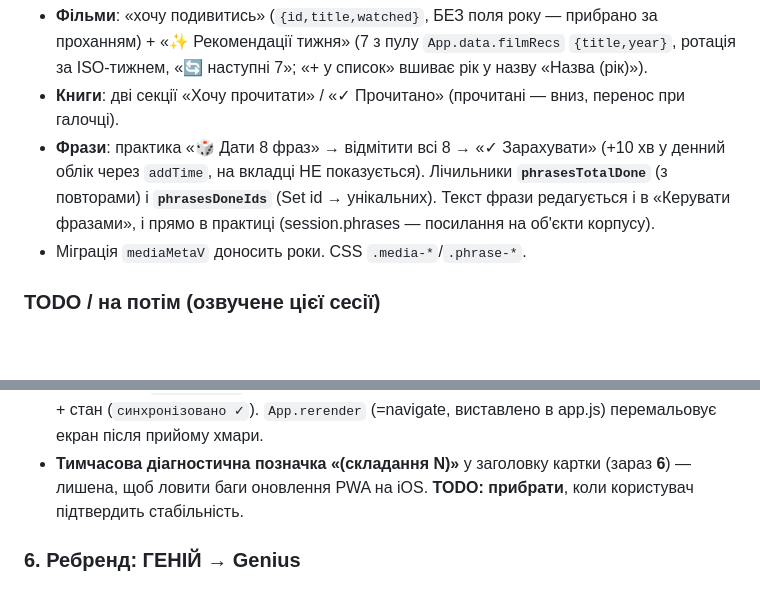
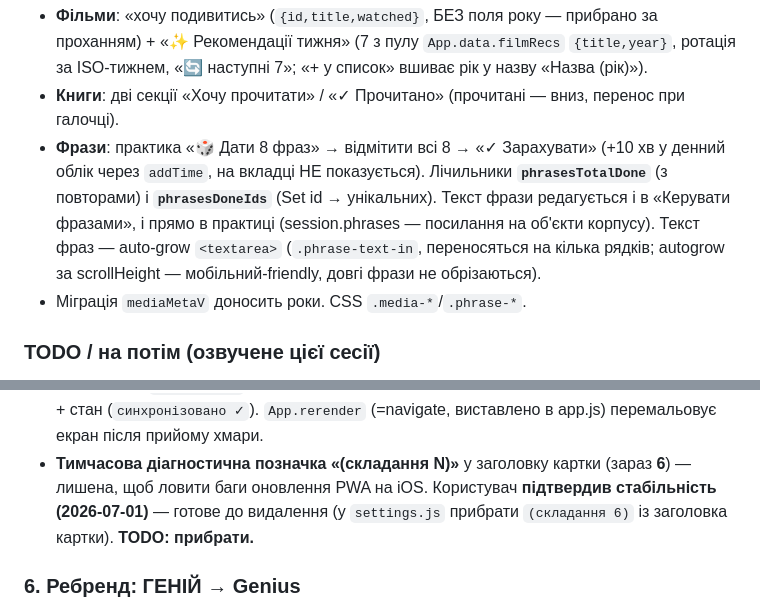
Before and after one commit to v1frim/genius, a Markdown page: HANDOFF.md, 2 parts joined by grey strips. Rendered like a GitHub page; blank space fills up the shorter version.

Commit message:
docs: HANDOFF — textarea фраз + синхронізацію підтверджено стабільною
Медіа/Фрази: фрази тепер багаторядкові auto-grow textarea (мобільний-friendly).
Синхронізацію підтверджено стабільною (2026-07-01) — діагностична позначка
«(складання 6)» готова до видалення.

```diff
--- a/HANDOFF.md
+++ b/HANDOFF.md
@@ -105,7 +105,9 @@ chess.com (home/play/puzzles/lessons).
 - **Фрази**: практика «🎲 Дати 8 фраз» → відмітити всі 8 → «✓ Зарахувати» (+10 хв у денний облік
   через `addTime`, на вкладці НЕ показується). Лічильники **`phrasesTotalDone`** (з повторами) і
   **`phrasesDoneIds`** (Set id → унікальних). Текст фрази редагується і в «Керувати фразами», і
-  прямо в практиці (session.phrases — посилання на об'єкти корпусу).
+  прямо в практиці (session.phrases — посилання на об'єкти корпусу). Текст фраз — auto-grow
+  `<textarea>` (`.phrase-text-in`, переносяться на кілька рядків; autogrow за scrollHeight —
+  мобільний-friendly, довгі фрази не обрізаються).
 - Міграція `mediaMetaV` доносить роки. CSS `.media-*`/`.phrase-*`.
 
 ### TODO / на потім (озвучене цієї сесії)
@@ -166,7 +168,8 @@ Firebase SDK **самохостимо** в `js/vendor/`. Видалення ік
   (`синхронізовано ✓`). `App.rerender` (=navigate, виставлено в app.js) перемальовує екран після
   прийому хмари.
 - **Тимчасова діагностична позначка «(складання N)»** у заголовку картки (зараз **6**) — лишена,
-  щоб ловити баги оновлення PWA на iOS. **TODO: прибрати**, коли користувач підтвердить стабільність.
+  щоб ловити баги оновлення PWA на iOS. Користувач **підтвердив стабільність (2026-07-01)** —
+  готове до видалення (у `settings.js` прибрати `(складання 6)` із заголовка картки). **TODO: прибрати.**
 
 ### 6. Ребренд: ГЕНІЙ → **Genius**
 Назва змінена в `<title>`, логотипі (sidebar), `manifest` (name/short_name), apple-title,
```
